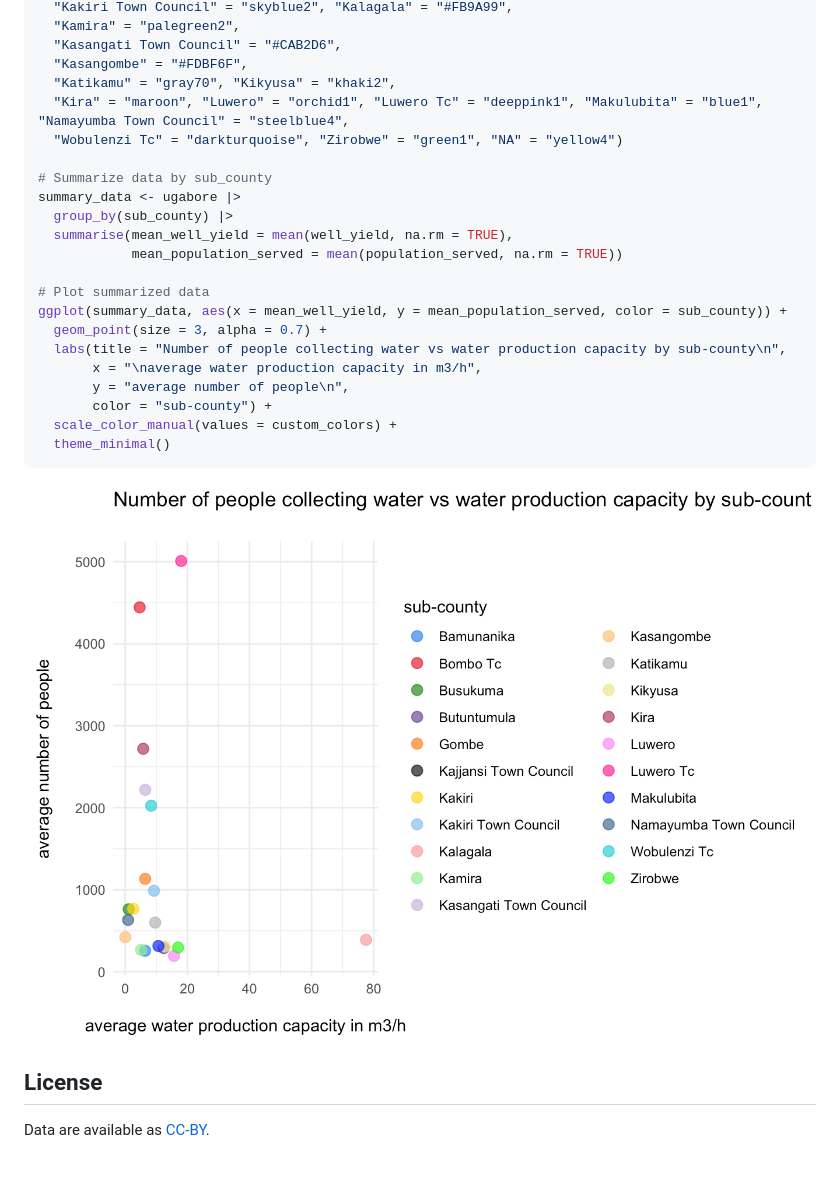
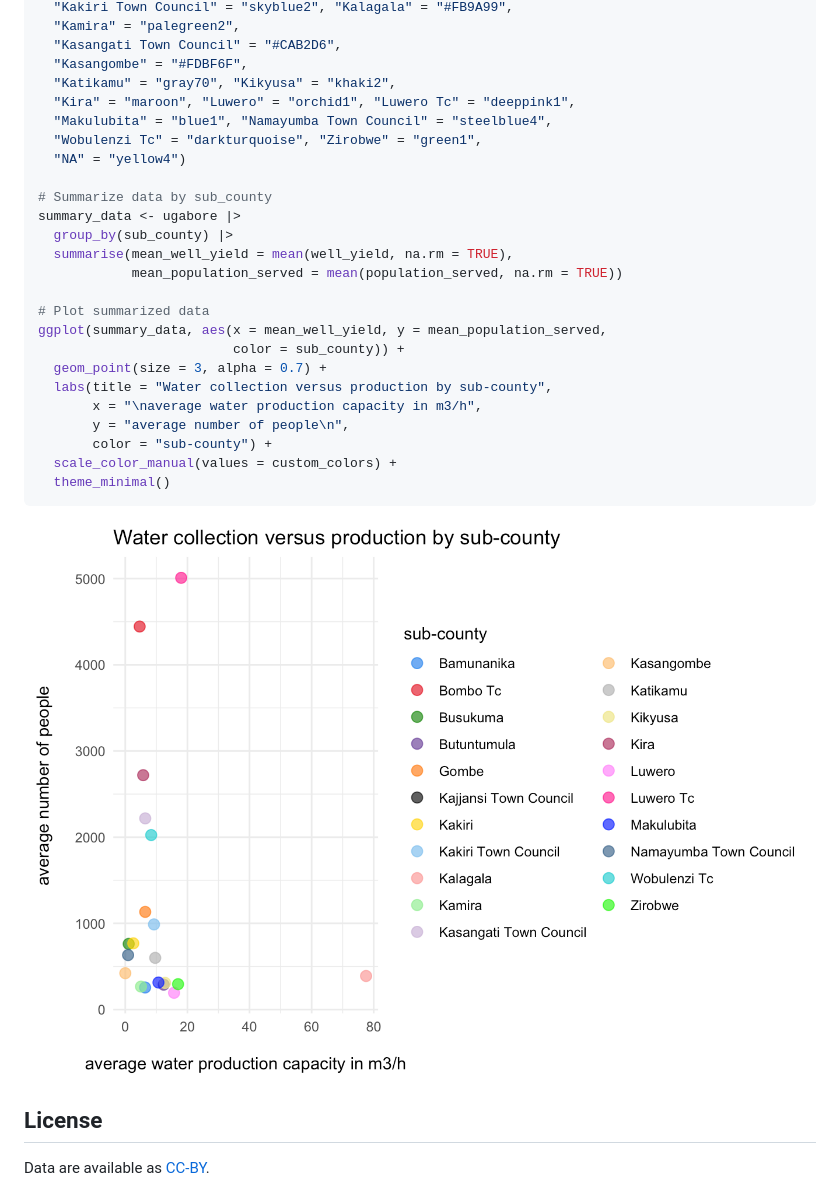
Before and after one commit to openwashdata/ugabore, a Markdown page: README.md, the part around the change. GitHub-like rendering; pictures changed too: man/figures/README-unnamed-chunk-5-1.png; blank space fills up the shorter version.

Commit message:
Ready for release

```diff
--- a/README.md
+++ b/README.md
@@ -222,8 +222,10 @@ custom_colors <- c(
   "Kasangati Town Council" = "#CAB2D6",
   "Kasangombe" = "#FDBF6F",
   "Katikamu" = "gray70", "Kikyusa" = "khaki2",
-  "Kira" = "maroon", "Luwero" = "orchid1", "Luwero Tc" = "deeppink1", "Makulubita" = "blue1", "Namayumba Town Council" = "steelblue4",
-  "Wobulenzi Tc" = "darkturquoise", "Zirobwe" = "green1", "NA" = "yellow4")
+  "Kira" = "maroon", "Luwero" = "orchid1", "Luwero Tc" = "deeppink1",
+  "Makulubita" = "blue1", "Namayumba Town Council" = "steelblue4",
+  "Wobulenzi Tc" = "darkturquoise", "Zirobwe" = "green1",
+  "NA" = "yellow4")
 
 # Summarize data by sub_county
 summary_data <- ugabore |>
@@ -232,9 +234,10 @@ summary_data <- ugabore |>
             mean_population_served = mean(population_served, na.rm = TRUE))
 
 # Plot summarized data
-ggplot(summary_data, aes(x = mean_well_yield, y = mean_population_served, color = sub_county)) +
+ggplot(summary_data, aes(x = mean_well_yield, y = mean_population_served,
+                         color = sub_county)) +
   geom_point(size = 3, alpha = 0.7) +
-  labs(title = "Number of people collecting water vs water production capacity by sub-county\n",
+  labs(title = "Water collection versus production by sub-county",
        x = "\naverage water production capacity in m3/h",
        y = "average number of people\n",
        color = "sub-county") +
```
Also changed, not shown: 1 other file.
